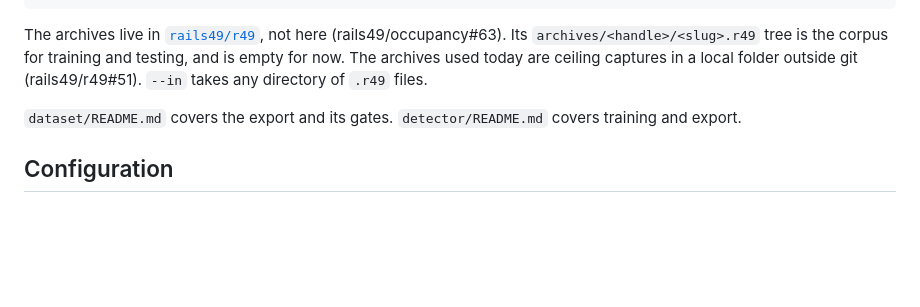
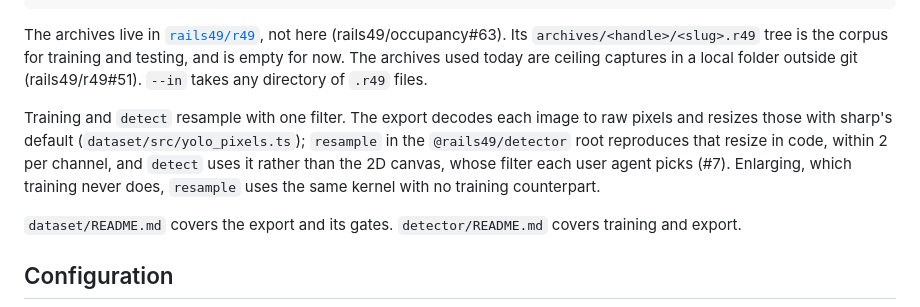
Before and after one commit to rails49/detector, a Markdown page: docs/SYSTEM.md, the part around the change. Rendered like a GitHub page; blank space fills up the shorter version.

```diff
--- a/docs/SYSTEM.md
+++ b/docs/SYSTEM.md
@@ -32,6 +32,13 @@ The archives live in [`rails49/r49`](https://github.com/rails49/r49), not here
 training and testing, and is empty for now. The archives used today are ceiling
 captures in a local folder outside git (rails49/r49#51). `--in` takes any directory of `.r49`
 files.
+
+Training and `detect` resample with one filter. The export decodes each image
+to raw pixels and resizes those with sharp's default (`dataset/src/yolo_pixels.ts`);
+`resample` in the `@rails49/detector` root reproduces that resize in code,
+within 2 per channel, and `detect` uses it rather than the 2D canvas, whose
+filter each user agent picks (#7). Enlarging, which training never does,
+`resample` uses the same kernel with no training counterpart.
 
 `dataset/README.md` covers the export and its gates. `detector/README.md`
 covers training and export.
```
Also changed, not shown: SPEC.md (+1 -1 lines), dataset/README.md (+2 -5 lines).
